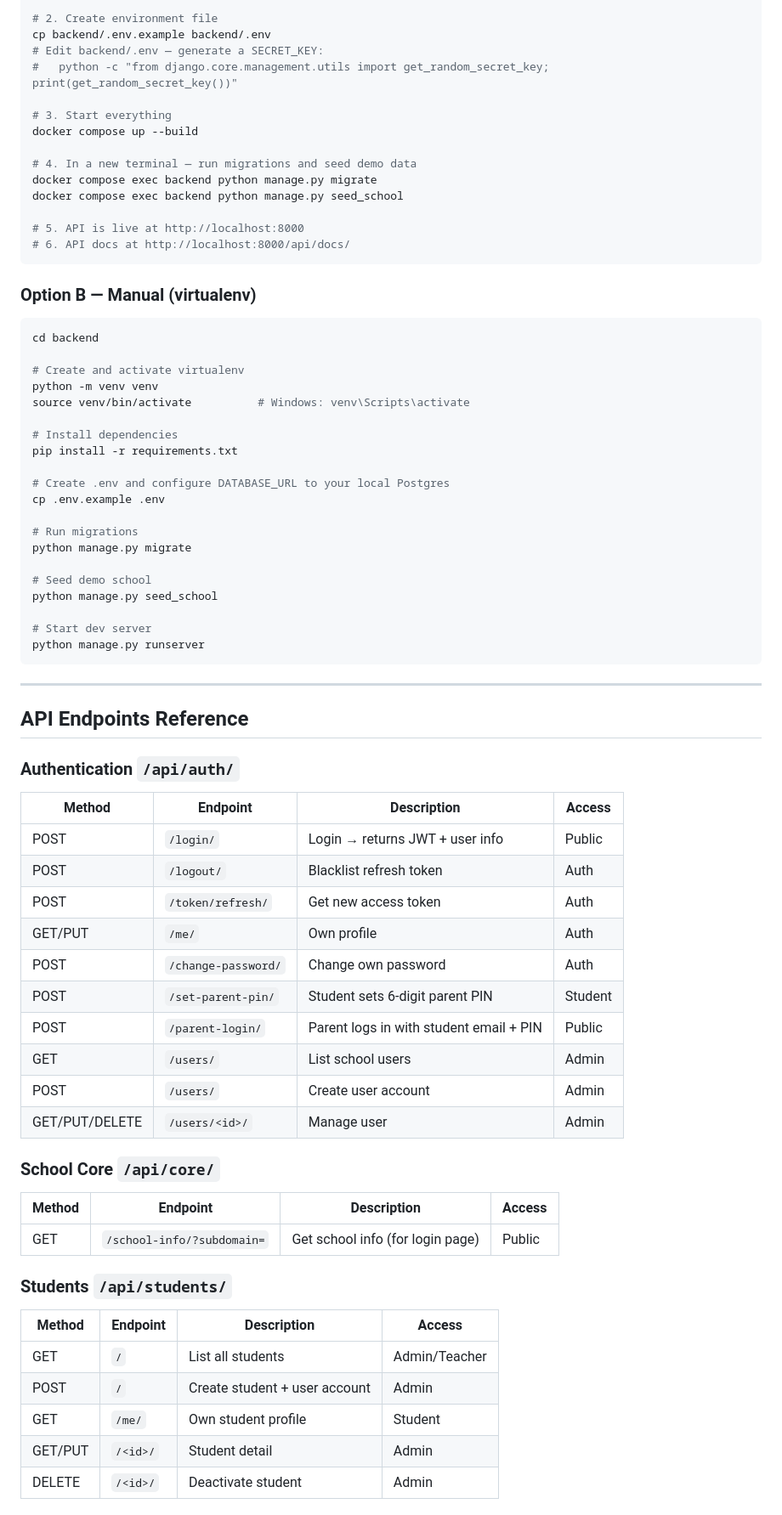
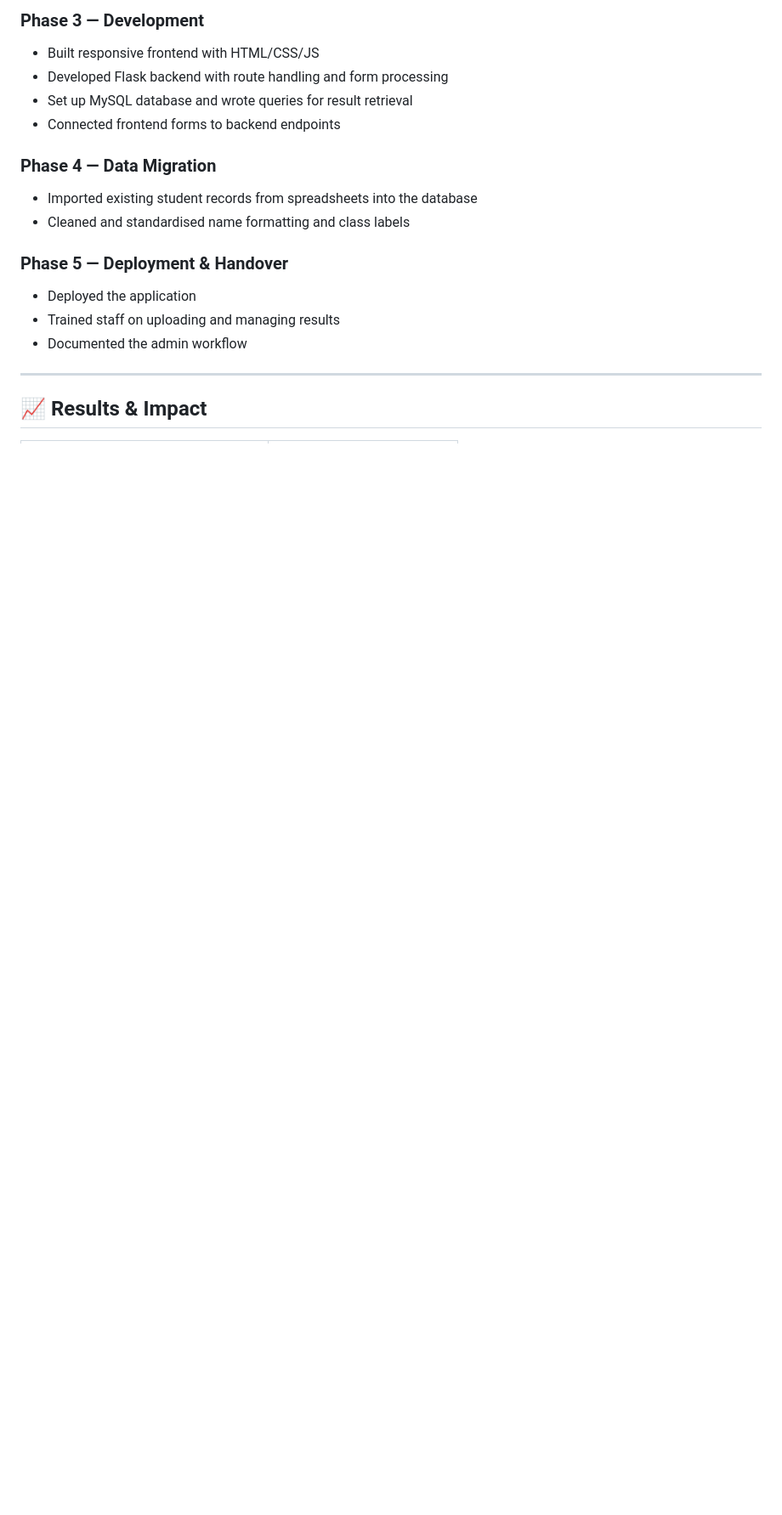
Before and after one commit to Yahwehboi/School-MS, a Markdown page: README.md, the part around one of its changes. Shown at 85% size. Rendered like a GitHub page; blank space fills up the shorter version.

````diff
--- a/README.md
+++ b/README.md
@@ -63,77 +81,20 @@ git clone <repo> schoolms && cd schoolms
 
-# 2. Create environment file
-cp backend/.env.example backend/.env
-# Edit backend/.env — generate a SECRET_KEY:
-#   python -c "from django.core.management.utils import get_random_secret_key; print(get_random_secret_key())"
+### Phase 3 — Development
+- Built responsive frontend with HTML/CSS/JS
+- Developed Flask backend with route handling and form processing
+- Set up MySQL database and wrote queries for result retrieval
+- Connected frontend forms to backend endpoints
 
-# 3. Start everything
-docker compose up --build
+### Phase 4 — Data Migration
+- Imported existing student records from spreadsheets into the database
+- Cleaned and standardised name formatting and class labels
 
-# 4. In a new terminal — run migrations and seed demo data
-docker compose exec backend python manage.py migrate
-docker compose exec backend python manage.py seed_school
-
-# 5. API is live at http://localhost:8000
-# 6. API docs at http://localhost:8000/api/docs/
-```
-
-### Option B — Manual (virtualenv)
-
-```bash
-cd backend
-
-# Create and activate virtualenv
-python -m venv venv
-source venv/bin/activate          # Windows: venv\Scripts\activate
-
-# Install dependencies
-pip install -r requirements.txt
-
-# Create .env and configure DATABASE_URL to your local Postgres
-cp .env.example .env
-
-# Run migrations
-python manage.py migrate
-
-# Seed demo school
-python manage.py seed_school
-
-# Start dev server
-python manage.py runserver
-```
+### Phase 5 — Deployment & Handover
+- Deployed the application
+- Trained staff on uploading and managing results
+- Documented the admin workflow
 
 ---
 
-## API Endpoints Reference
+## 📈 Results & Impact
 
-### Authentication  `/api/auth/`
-
-| Method | Endpoint | Description | Access |
-|---|---|---|---|
-| POST | `/login/` | Login → returns JWT + user info | Public |
-| POST | `/logout/` | Blacklist refresh token | Auth |
-| POST | `/token/refresh/` | Get new access token | Auth |
-| GET/PUT | `/me/` | Own profile | Auth |
-| POST | `/change-password/` | Change own password | Auth |
-| POST | `/set-parent-pin/` | Student sets 6-digit parent PIN | Student |
-| POST | `/parent-login/` | Parent logs in with student email + PIN | Public |
-| GET | `/users/` | List school users | Admin |
-| POST | `/users/` | Create user account | Admin |
-| GET/PUT/DELETE | `/users/<id>/` | Manage user | Admin |
-
-### School Core  `/api/core/`
-
-| Method | Endpoint | Description | Access |
-|---|---|---|---|
-| GET | `/school-info/?subdomain=` | Get school info (for login page) | Public |
-
-### Students  `/api/students/`
-
-| Method | Endpoint | Description | Access |
-|---|---|---|---|
-| GET | `/` | List all students | Admin/Teacher |
-| POST | `/` | Create student + user account | Admin |
-| GET | `/me/` | Own student profile | Student |
-| GET/PUT | `/<id>/` | Student detail | Admin |
-| DELETE | `/<id>/` | Deactivate student | Admin |
-
````
Also changed, not shown: other parts of README.md (+99 -193 lines).
